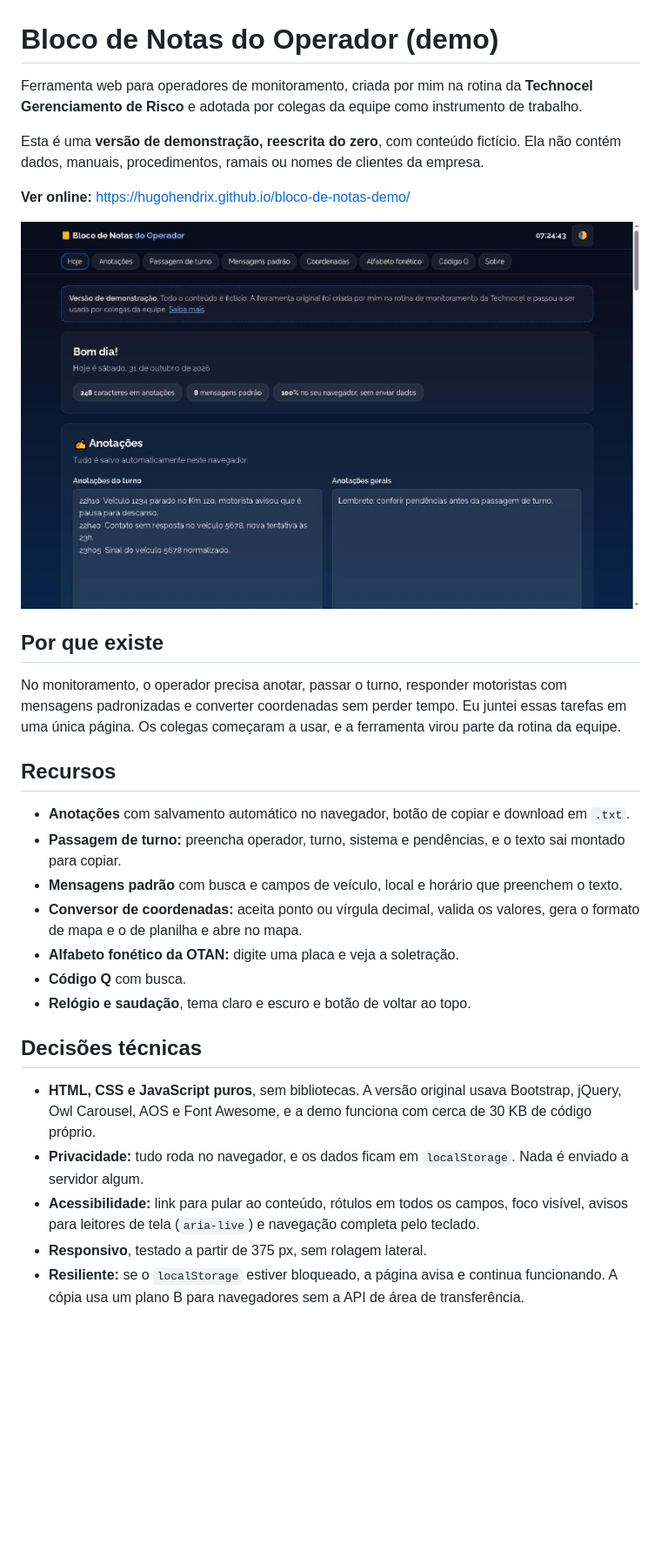
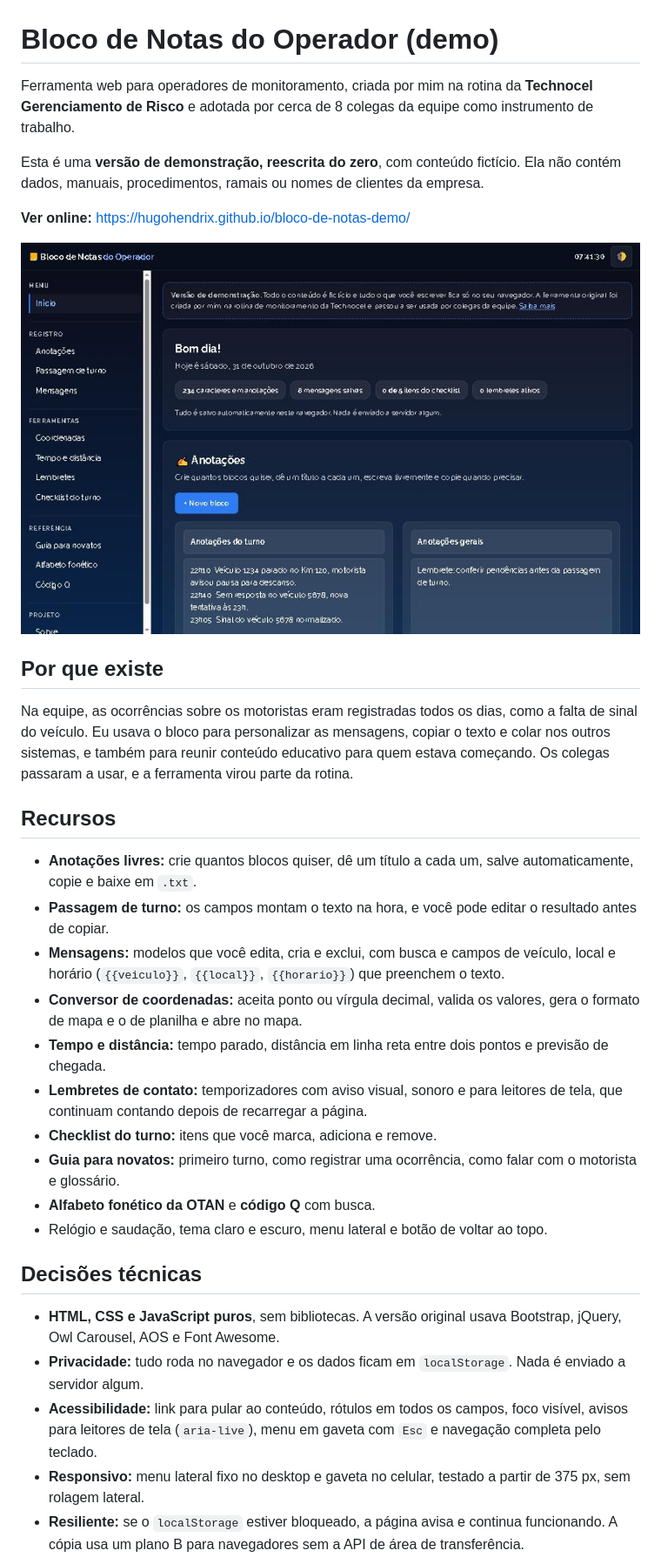
Before and after one commit to HugoHendrix/bloco-de-notas-demo, a Markdown page: README.md, the part around one of its changes. Shown at 87% size. Drawn GitHub-style; pictures changed too: docs/captura-de-tela.jpg; blank space fills up the shorter version.

Commit message:
Demo: menu lateral, anotações livres, mensagens editáveis, ferramentas de apoio, lembretes, checklist e guia para novatos
Co-Authored-By: Claude Sonnet 5.5 <noreply@anthropic.com>

```diff
--- a/README.md
+++ b/README.md
@@ -1,6 +1,6 @@
 # Bloco de Notas do Operador (demo)
 
-Ferramenta web para operadores de monitoramento, criada por mim na rotina da **Technocel Gerenciamento de Risco** e adotada por colegas da equipe como instrumento de trabalho.
+Ferramenta web para operadores de monitoramento, criada por mim na rotina da **Technocel Gerenciamento de Risco** e adotada por cerca de 8 colegas da equipe como instrumento de trabalho.
 
 Esta é uma **versão de demonstração, reescrita do zero**, com conteúdo fictício. Ela não contém dados, manuais, procedimentos, ramais ou nomes de clientes da empresa.
 
@@ -10,24 +10,27 @@ Esta é uma **versão de demonstração, reescrita do zero**, com conteúdo fict
 
 ## Por que existe
 
-No monitoramento, o operador precisa anotar, passar o turno, responder motoristas com mensagens padronizadas e converter coordenadas sem perder tempo. Eu juntei essas tarefas em uma única página. Os colegas começaram a usar, e a ferramenta virou parte da rotina da equipe.
+Na equipe, as ocorrências sobre os motoristas eram registradas todos os dias, como a falta de sinal do veículo. Eu usava o bloco para personalizar as mensagens, copiar o texto e colar nos outros sistemas, e também para reunir conteúdo educativo para quem estava começando. Os colegas passaram a usar, e a ferramenta virou parte da rotina.
 
 ## Recursos
 
-- **Anotações** com salvamento automático no navegador, botão de copiar e download em `.txt`.
-- **Passagem de turno:** preencha operador, turno, sistema e pendências, e o texto sai montado para copiar.
-- **Mensagens padrão** com busca e campos de veículo, local e horário que preenchem o texto.
+- **Anotações livres:** crie quantos blocos quiser, dê um título a cada um, salve automaticamente, copie e baixe em `.txt`.
+- **Passagem de turno:** os campos montam o texto na hora, e você pode editar o resultado antes de copiar.
+- **Mensagens:** modelos que você edita, cria e exclui, com busca e campos de veículo, local e horário (`{{veiculo}}`, `{{local}}`, `{{horario}}`) que preenchem o texto.
 - **Conversor de coordenadas:** aceita ponto ou vírgula decimal, valida os valores, gera o formato de mapa e o de planilha e abre no mapa.
-- **Alfabeto fonético da OTAN:** digite uma placa e veja a soletração.
-- **Código Q** com busca.
-- **Relógio e saudação**, tema claro e escuro e botão de voltar ao topo.
+- **Tempo e distância:** tempo parado, distância em linha reta entre dois pontos e previsão de chegada.
+- **Lembretes de contato:** temporizadores com aviso visual, sonoro e para leitores de tela, que continuam contando depois de recarregar a página.
+- **Checklist do turno:** itens que você marca, adiciona e remove.
+- **Guia para novatos:** primeiro turno, como registrar uma ocorrência, como falar com o motorista e glossário.
+- **Alfabeto fonético da OTAN** e **código Q** com busca.
+- Relógio e saudação, tema claro e escuro, menu lateral e botão de voltar ao topo.
 
 ## Decisões técnicas
 
-- **HTML, CSS e JavaScript puros**, sem bibliotecas. A versão original usava Bootstrap, jQuery, Owl Carousel, AOS e Font Awesome, e a demo funciona com cerca de 30 KB de código próprio.
-- **Privacidade:** tudo roda no navegador, e os dados ficam em `localStorage`. Nada é enviado a servidor algum.
-- **Acessibilidade:** link para pular ao conteúdo, rótulos em todos os campos, foco visível, avisos para leitores de tela (`aria-live`) e navegação completa pelo teclado.
-- **Responsivo**, testado a partir de 375 px, sem rolagem lateral.
+- **HTML, CSS e JavaScript puros**, sem bibliotecas. A versão original usava Bootstrap, jQuery, Owl Carousel, AOS e Font Awesome.
+- **Privacidade:** tudo roda no navegador e os dados ficam em `localStorage`. Nada é enviado a servidor algum.
+- **Acessibilidade:** link para pular ao conteúdo, rótulos em todos os campos, foco visível, avisos para leitores de tela (`aria-live`), menu em gaveta com `Esc` e navegação completa pelo teclado.
+- **Responsivo:** menu lateral fixo no desktop e gaveta no celular, testado a partir de 375 px, sem rolagem lateral.
 - **Resiliente:** se o `localStorage` estiver bloqueado, a página avisa e continua funcionando. A cópia usa um plano B para navegadores sem a API de área de transferência.
 - **SEO:** título e descrição próprios, Open Graph, Twitter Card, `canonical`, `robots.txt` e `sitemap.xml`.
 
```
Also changed, not shown: other parts of README.md (+2 -2 lines), 3 other files.
